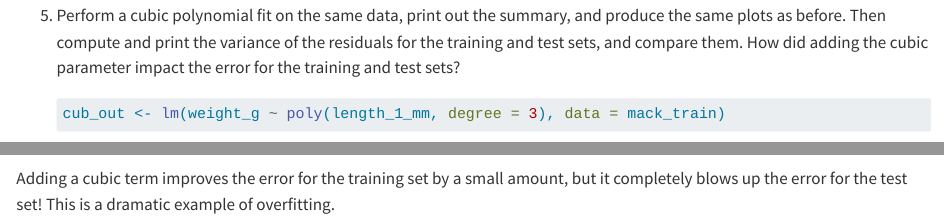
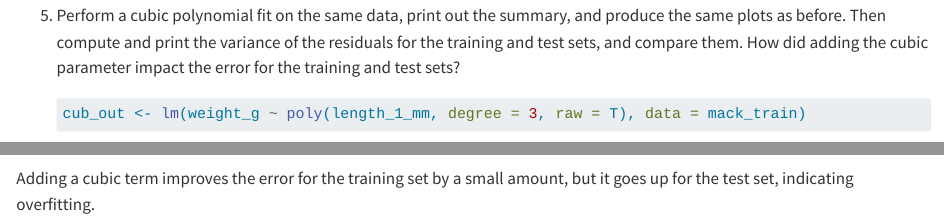
Before and after one commit to dkon1/intro-ml-bio, a Quarto document (labs/lab3_lm_sol.qmd): the page in a window 1100 px wide, from 15560 px down, and a second part further down, joined at a grey line. Rendered offline with R 4.5, knitr and Pandoc in place of Quarto, with nearby package versions; code that draws random numbers runs with fixed seeds of ours; some code elsewhere in the file could not run offline; long lines of code are wrapped.

Commit message:
update lab 3 solutions

````diff
--- a/labs/lab3_lm_sol.qmd
+++ b/labs/lab3_lm_sol.qmd
@@ -281,7 +281,7 @@ The error improved dramatically for both the training and the test sets with add
 5.  Perform a cubic polynomial fit on the same data, print out the summary, and produce the same plots as before. Then compute and print the variance of the residuals for the training and test sets, and compare them. How did adding the cubic parameter impact the error for the training and test sets?
 
     ```{r}
-    cub_out <- lm(weight_g ~ poly(length_1_mm, degree = 3), data = mack_train)
+    cub_out <- lm(weight_g ~ poly(length_1_mm, degree = 3, raw = T), data = mack_train)
     summary(cub_out)
 
     # base R:
@@ -320,4 +320,4 @@ The error improved dramatically for both the training and the test sets with add
 
     ```
 
-Adding a cubic term improves the error for the training set by a small amount, but it completely blows up the error for the test set! This is a dramatic example of overfitting.
+Adding a cubic term improves the error for the training set by a small amount, but it goes up for the test set, indicating overfitting.
````
Also changed, not shown: 1 other file.
